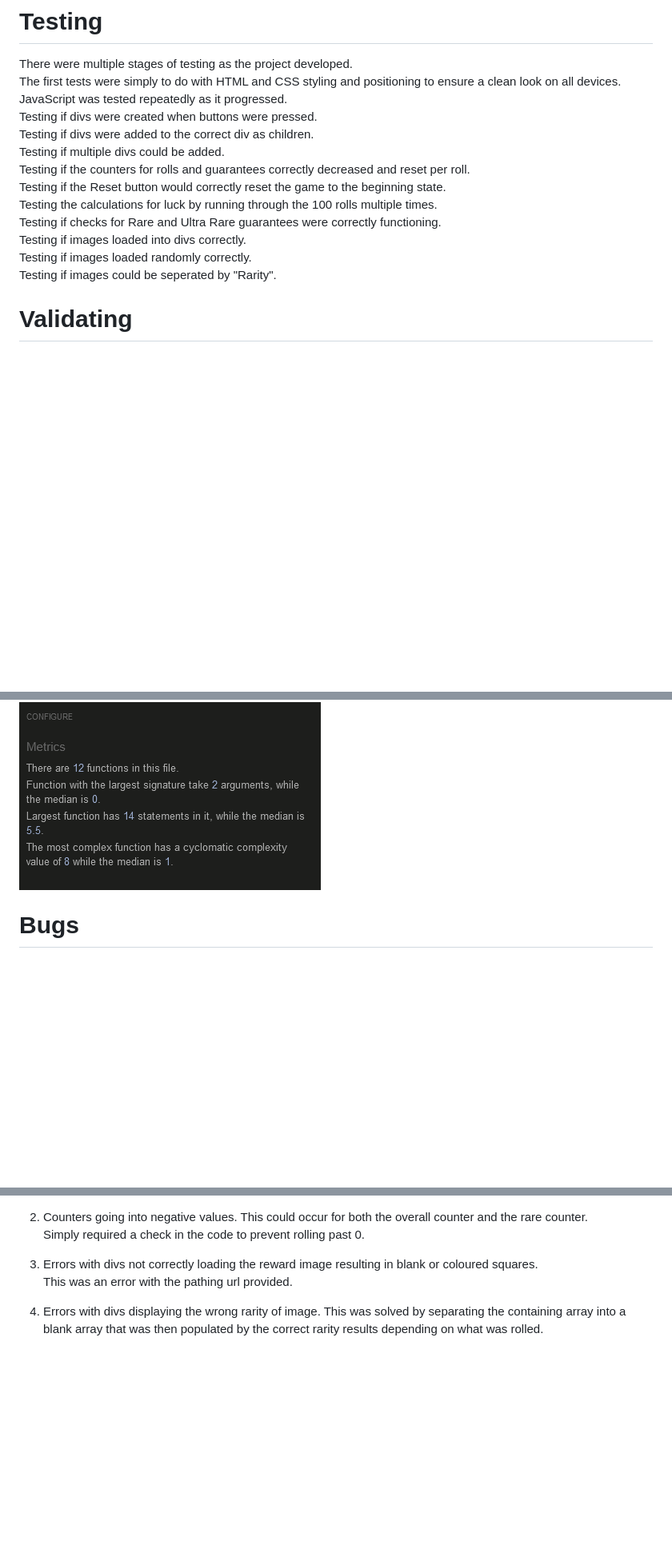
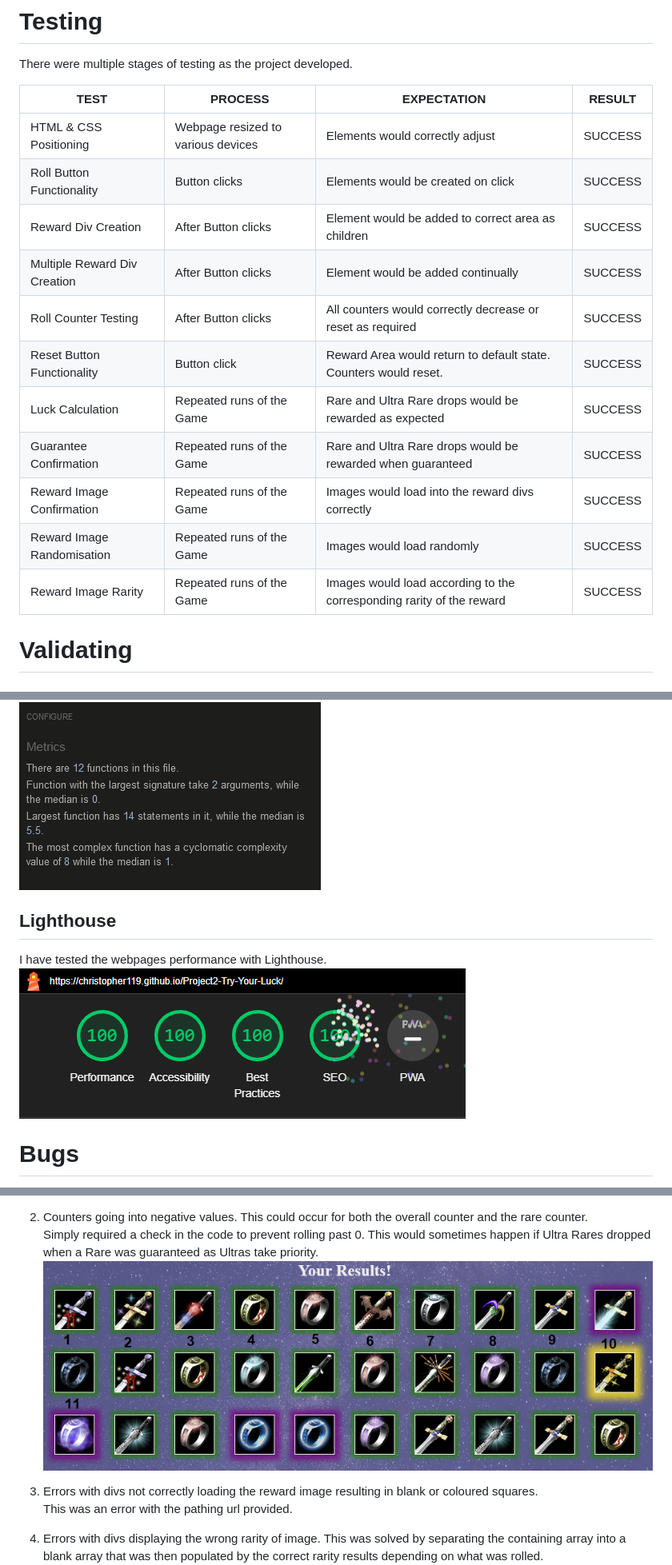
Before and after one commit to Christopher119/Project2-Try-Your-Luck, a Markdown page: README.md, 3 parts joined by grey strips. Shown: that part at 80% size. Rendered like a GitHub page; pictures changed too: assets/readme-images/guarantee-catch-example.png (added), assets/readme-images/lighthouse-result.png (added); blank space fills up the shorter version.

Commit message:
Add README content

```diff
--- a/README.md
+++ b/README.md
@@ -119,18 +119,20 @@ This page could have a display of all rolls shadowed out, which then get unshade
 # Testing
 
 There were multiple stages of testing as the project developed.<br>
-The first tests were simply to do with HTML and CSS styling and positioning to ensure a clean look on all devices.<br>
-JavaScript was tested repeatedly as it progressed.<br>
-Testing if divs were created when buttons were pressed.<br>
-Testing if divs were added to the correct div as children.<br>
-Testing if multiple divs could be added.<br>
-Testing if the counters for rolls and guarantees correctly decreased and reset per roll.<br>
-Testing if the Reset button would correctly reset the game to the beginning state.<br>
-Testing the calculations for luck by running through the 100 rolls multiple times.<br>
-Testing if checks for Rare and Ultra Rare guarantees were correctly functioning.<br>
-Testing if images loaded into divs correctly.<br>
-Testing if images loaded randomly correctly.<br>
-Testing if images could be seperated by "Rarity".  <br>
+
+|TEST|PROCESS|EXPECTATION|RESULT|
+|--|--|--|--|
+| HTML & CSS Positioning | Webpage resized to various devices | Elements would correctly adjust | SUCCESS |
+| Roll Button Functionality | Button clicks | Elements would be created on click | SUCCESS |
+| Reward Div Creation | After Button clicks | Element would be added to correct area as children | SUCCESS |
+| Multiple Reward Div Creation | After Button clicks | Element would be added continually | SUCCESS |
+| Roll Counter Testing | After Button clicks | All counters would correctly decrease or reset as required | SUCCESS |
+| Reset Button Functionality | Button click | Reward Area would return to default state. Counters would reset. | SUCCESS  |
+| Luck Calculation | Repeated runs of the Game | Rare and Ultra Rare drops would be rewarded as expected | SUCCESS  |
+| Guarantee Confirmation | Repeated runs of the Game | Rare and Ultra Rare drops would be rewarded when guaranteed | SUCCESS  |
+| Reward Image Confirmation | Repeated runs of the Game | Images would load into the reward divs correctly | SUCCESS  |
+| Reward Image Randomisation | Repeated runs of the Game | Images would load randomly | SUCCESS  |
+| Reward Image Rarity | Repeated runs of the Game | Images would load according to the corresponding rarity of the reward | SUCCESS  |
 
 # Validating
 
@@ -151,6 +151,11 @@ I have run the css stylesheet through the validator and it is fully valid.<br>
 I have run the JavaScript through the JSHint validation and it is fully valid.<br>
 ![JSHint Validator Results](assets/readme-images/jshint-results.png)
 
+## Lighthouse
+
+I have tested the webpages performance with Lighthouse.<br>
+![Lighthouse Results](assets/readme-images/lighthouse-result.png)
+
 # Bugs
 
 Any and all bugs have been found and removed.<br>
@@ -161,6 +166,7 @@ This was an error with my if/else statements in the caclulateLuck function, a si
 
 2. Counters going into negative values. This could occur for both the overall counter and the rare counter.<br>
-Simply required a check in the code to prevent rolling past 0.
+Simply required a check in the code to prevent rolling past 0. This would sometimes happen if Ultra Rares dropped when a Rare was guaranteed as Ultras take priority.
+![Example of an Ultra Rare dropping on the 10th roll after a Rare, and that the fix is working](assets/readme-images/guarantee-catch-example.png)<br>
 
 3. Errors with divs not correctly loading the reward image resulting in blank or coloured squares.<br>
 This was an error with the pathing url provided.
```
Also changed, not shown: other parts of README.md (+8 -12 lines).
